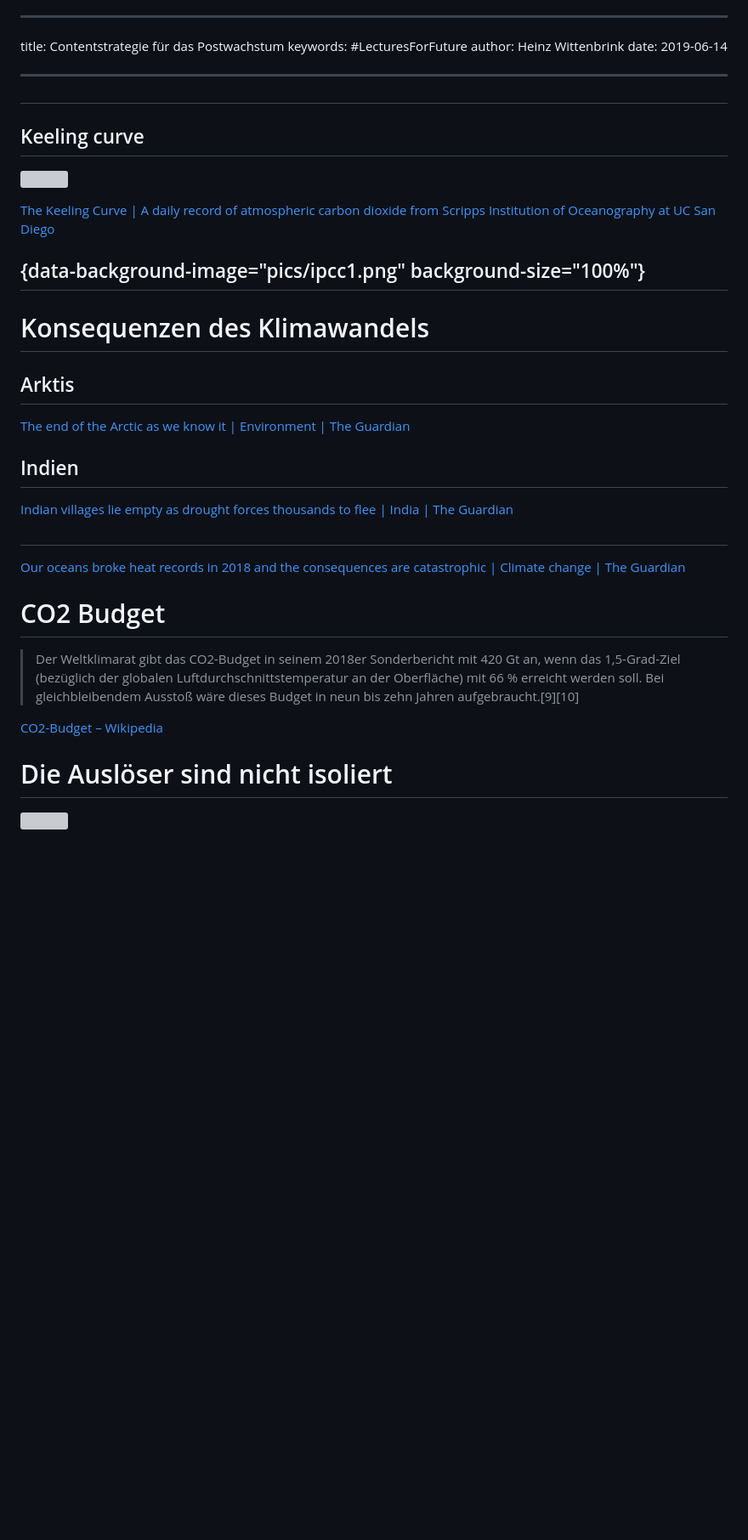
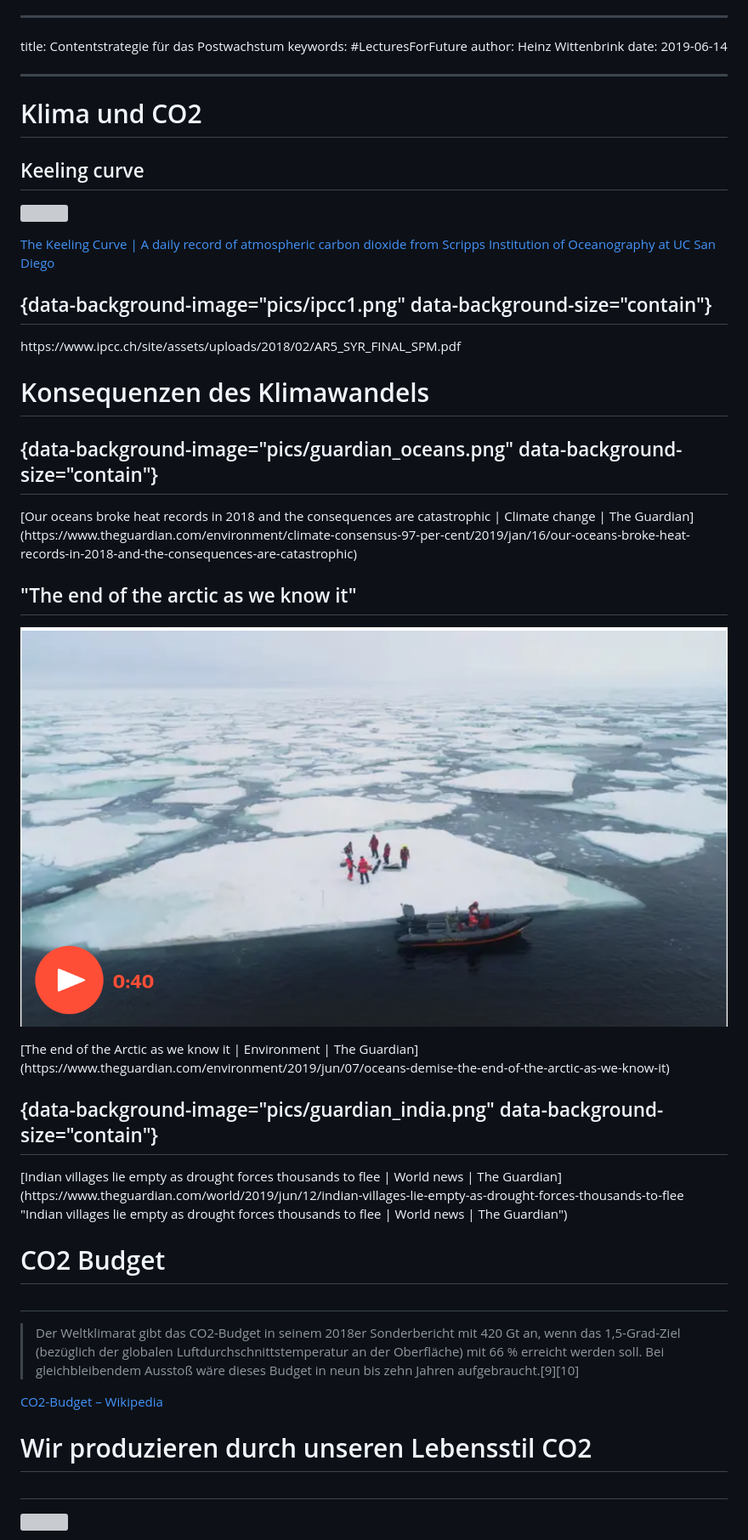
Before and after one commit to heinzwittenbrink/slides-contentstrategy4degrowth, a Markdown page: contentstrategy4degrowth-de.md, the part around the change printed below. Shown: that part at 85% size. GitHub-like rendering; pictures changed too: pics/guardian_arctic.png (added); blank space fills up the shorter version; grey boxes are pictures that could not be loaded.

```diff
--- a/contentstrategy4degrowth-de.md
+++ b/contentstrategy4degrowth-de.md
@@ -7,7 +7,7 @@ date: 2019-06-14
 
 ---
 
-#
+# Klima und CO2
 
 ## Keeling curve
 
@@ -15,25 +15,40 @@ date: 2019-06-14
 
 [The Keeling Curve | A daily record of atmospheric carbon dioxide from Scripps Institution of Oceanography at UC San Diego](https://scripps.ucsd.edu/programs/keelingcurve/)
 
-## {data-background-image="pics/ipcc1.png" background-size="100%"}
+## {data-background-image="pics/ipcc1.png" data-background-size="contain"}
+
+<p class="rights">https://www.ipcc.ch/site/assets/uploads/2018/02/AR5_SYR_FINAL_SPM.pdf</p>
 
 
 # Konsequenzen des Klimawandels
 
-## Arktis
+## {data-background-image="pics/guardian_oceans.png" data-background-size="contain"}
 
+
+<p class="rights">
+[Our oceans broke heat records in 2018 and the consequences are catastrophic | Climate change | The Guardian](https://www.theguardian.com/environment/climate-consensus-97-per-cent/2019/jan/16/our-oceans-broke-heat-records-in-2018-and-the-consequences-are-catastrophic)
+</p>
+
+## "The end of the arctic as we know it"
+
+[![](pics/guardian_arctic.png)](https://www.youtube.com/watch?v=7GieAsmcNWo)
+
+<p class="rights">
 [The end of the Arctic as we know it | Environment | The Guardian](https://www.theguardian.com/environment/2019/jun/07/oceans-demise-the-end-of-the-arctic-as-we-know-it)
+</p>
 
-## Indien
+## {data-background-image="pics/guardian_india.png" data-background-size="contain"}
 
-[Indian villages lie empty as drought forces thousands to flee | India | The Guardian](https://amp.theguardian.com/world/2019/jun/12/indian-villages-lie-empty-as-drought-forces-thousands-to-flee?__twitter_impression=true)
+<p class="rights">
+[Indian villages lie empty as drought forces thousands to flee | World news | The Guardian](https://www.theguardian.com/world/2019/jun/12/indian-villages-lie-empty-as-drought-forces-thousands-to-flee "Indian villages lie empty as drought forces thousands to flee | World news | The Guardian")
+</p>
 
-##
 
-[Our oceans broke heat records in 2018 and the consequences are catastrophic | Climate change | The Guardian](https://www.theguardian.com/environment/climate-consensus-97-per-cent/2019/jan/16/our-oceans-broke-heat-records-in-2018-and-the-consequences-are-catastrophic)
 
 
 # CO2 Budget
+
+##
 
 > Der Weltklimarat gibt das CO2-Budget in seinem 2018er Sonderbericht mit 420 Gt an, wenn das 1,5-Grad-Ziel (bezüglich der globalen Luftdurchschnittstemperatur an der Oberfläche) mit 66 % erreicht werden soll. Bei gleichbleibendem Ausstoß wäre dieses Budget in neun bis zehn Jahren aufgebraucht.[9][10]
 
@@ -42,9 +57,9 @@ date: 2019-06-14
 
 
 
+# Wir produzieren durch unseren Lebensstil CO2
 
-
-# Die Auslöser sind nicht isoliert
+##
 
 ![](https://www.umweltbundesamt.de/sites/default/files/medien/361/bilder/tt_thg_crf_plus_1a_details_1.0_wide_h.png)
 
```
Also changed, not shown: other parts of contentstrategy4degrowth-de.md (+57 -12 lines), pics/is_green_growth_possible.png (added), 3 other files.
